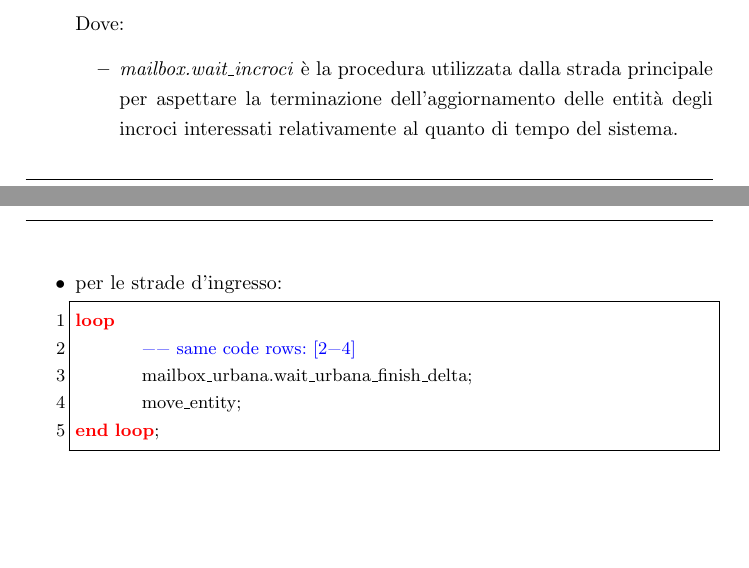
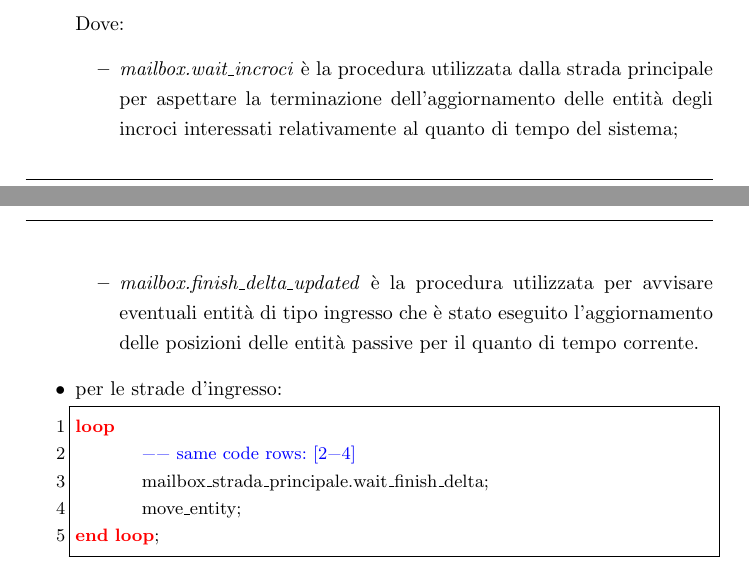
Before and after one commit to BeNMarco/TrafficoViarioSCD, a LaTeX paper (relazione/relazioneSCD.tex, which reads relazione/proto_ent_attive.tex): two parts of pages 20 and 21 of 68, joined at a grey line, cut so that both start at the same text, the shorter picture padded with empty space. Compiled offline with pdfLaTeX.

Commit message:
correzioni ortografiche DONE; TO DO restyling sezione 7

```diff
--- a/relazione/proto_ent_attive.tex
+++ b/relazione/proto_ent_attive.tex
@@ -116,13 +116,14 @@ Dove:
 \begin{itemize}
 \item \textit{mailbox.wait\_incroci} è la procedura utilizzata dalla strada
 principale per aspettare la terminazione dell'aggiornamento delle entità degli
-incroci interessati relativamente al quanto di tempo del sistema.
+incroci interessati relativamente al quanto di tempo del sistema;
+\item \textit{mailbox.finish\_delta\_updated} è la procedura utilizzata per avvisare eventuali entità di tipo ingresso che è stato eseguito l'aggiornamento delle posizioni delle entità passive per il quanto di tempo corrente.
 \end{itemize}
 \item per le strade d'ingresso:\\
 \begin{codiceada}[caption={Template-Code strade ingresso}, label=template-code-ingresso]
 loop
 	-- same code rows: [2-4]
-	mailbox_urbana.wait_urbana_finish_delta;
+	mailbox_strada_principale.wait_finish_delta;
 	move_entity;
 end loop;
 \end{codiceada}
```
Also changed, not shown: relazione/avanzamento_per_delta.tex (+2 -2 lines), relazione/protocollo_synch.tex (+1 -1 lines), relazione/proto_ent_attive.tex (2 more changed lines).
